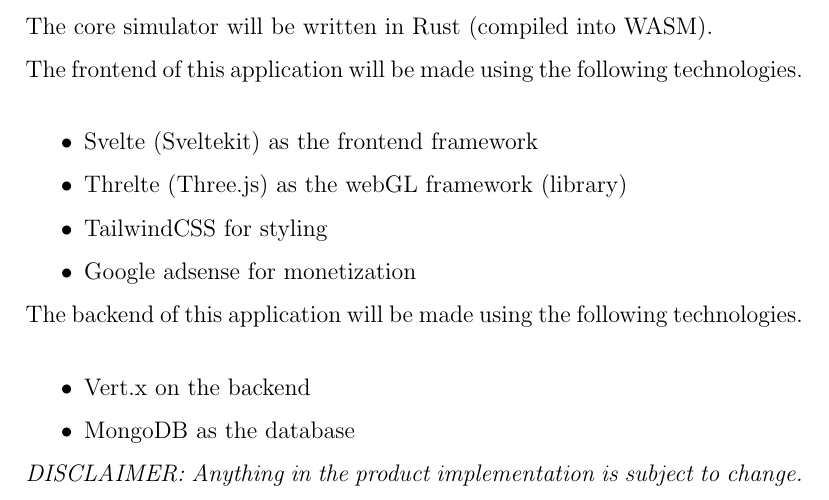
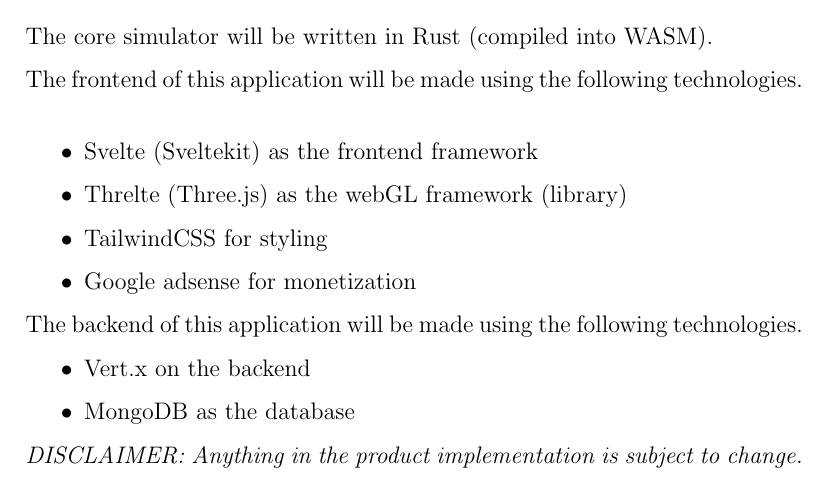
Before and after one commit to Instant-Reactive-Systems/dave-the-computer-guy, a LaTeX document (docs/description.tex): part of page 6 of 6, cut so that both start at the same text. Compiled offline with pdfLaTeX.

Commit message:
fix spacing

```diff
--- a/docs/description.tex
+++ b/docs/description.tex
@@ -130,7 +130,7 @@
     \item TailwindCSS for styling
     \item Google adsense for monetization
 \end{itemize}
-The backend of this application will be made using the following technologies.\\
+The backend of this application will be made using the following technologies.
 \begin{itemize}
     \item Vert.x on the backend
     \item MongoDB as the database
```
Also changed, not shown: docs/description.pdf.
